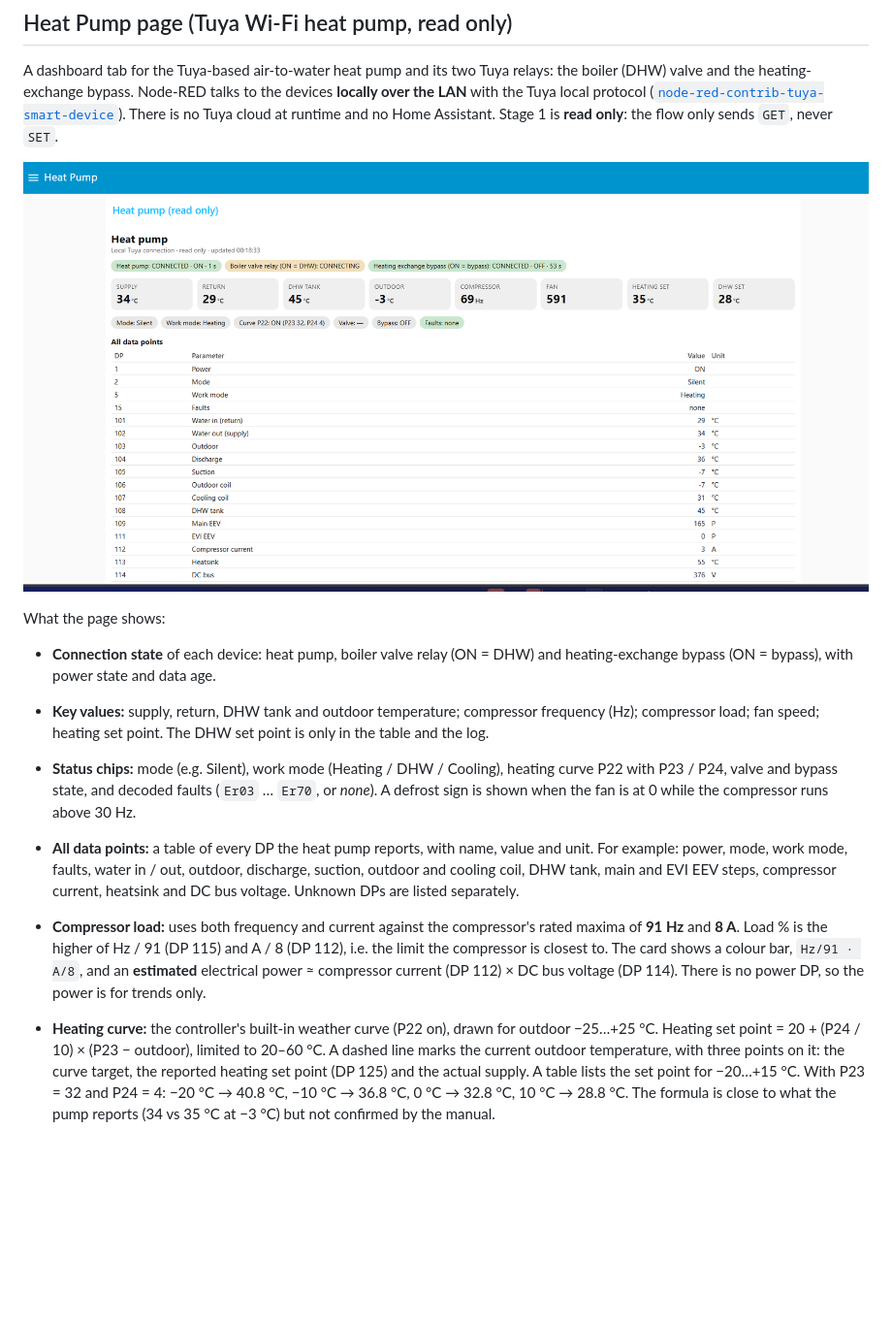
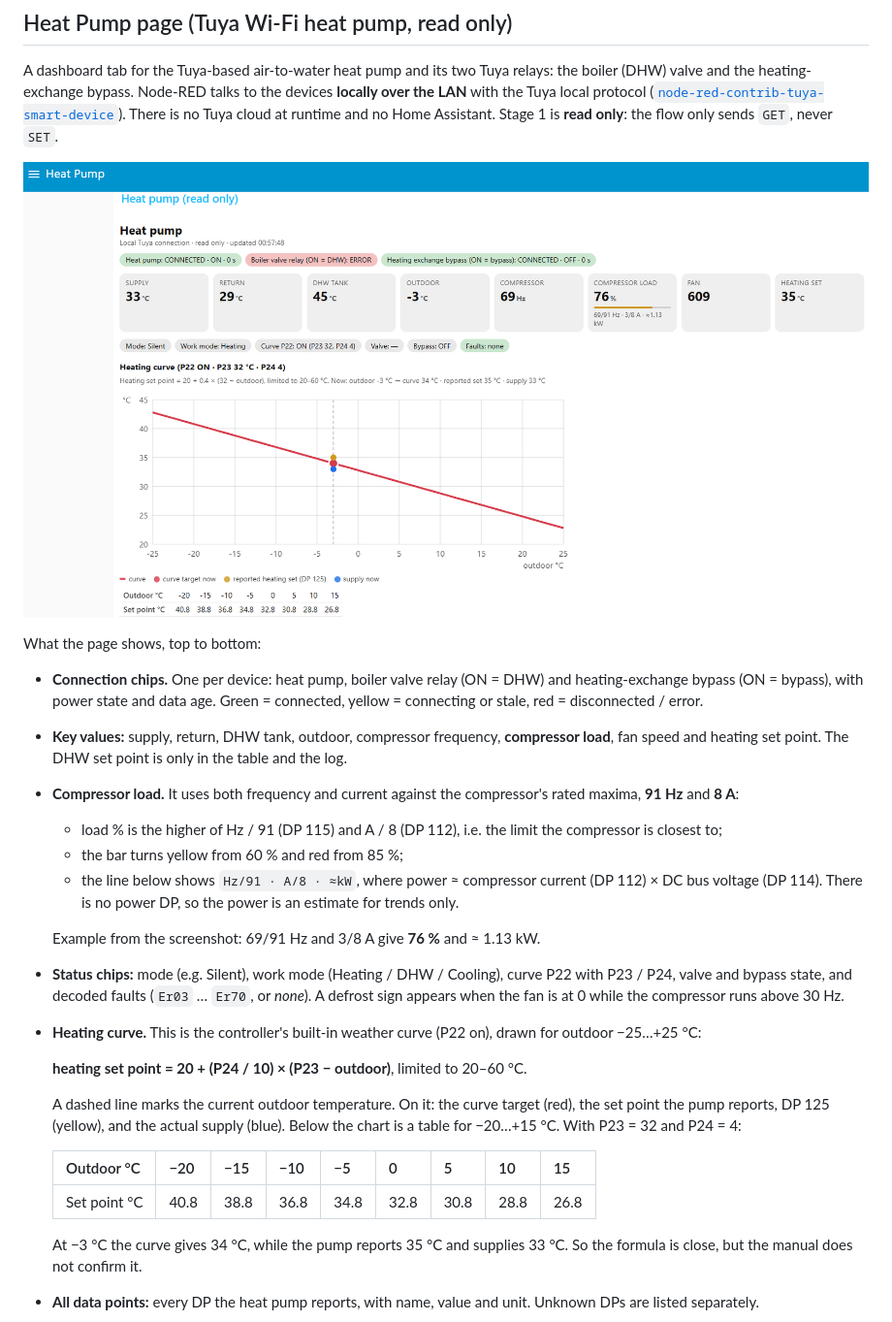
Before and after one commit to vzakusylo/victron, a Markdown page: README.md, the part around one of its changes. Shown at 97% size. Drawn GitHub-style; pictures changed too: docs/images/heat-pump-page.png; blank space fills up the shorter version.

Commit message:
README: Heat Pump section with new screenshots, curve table, example reading
- new page screenshot (compressor load card, heating curve), new data-points screenshot
- page description top to bottom: connection chips, key values, compressor load, status chips, heating curve (formula, colours, set-point table), all data points
- example reading table (8 Nov 2026, -3 C outdoor)

```diff
--- a/README.md
+++ b/README.md
@@ -59,9 +59,25 @@ A dashboard tab for the Tuya-based air-to-water heat pump and its two Tuya relay
 
-What the page shows:
+What the page shows, top to bottom:
 
-- **Connection state** of each device: heat pump, boiler valve relay (ON = DHW) and heating-exchange bypass (ON = bypass), with power state and data age.
-- **Key values:** supply, return, DHW tank and outdoor temperature; compressor frequency (Hz); compressor load; fan speed; heating set point. The DHW set point is only in the table and the log.
-- **Status chips:** mode (e.g. Silent), work mode (Heating / DHW / Cooling), heating curve P22 with P23 / P24, valve and bypass state, and decoded faults (`Er03` … `Er70`, or *none*). A defrost sign is shown when the fan is at 0 while the compressor runs above 30 Hz.
-- **All data points:** a table of every DP the heat pump reports, with name, value and unit. For example: power, mode, work mode, faults, water in / out, outdoor, discharge, suction, outdoor and cooling coil, DHW tank, main and EVI EEV steps, compressor current, heatsink and DC bus voltage. Unknown DPs are listed separately.
-- **Compressor load:** uses both frequency and current against the compressor's rated maxima of **91 Hz** and **8 A**. Load % is the higher of Hz / 91 (DP 115) and A / 8 (DP 112), i.e. the limit the compressor is closest to. The card shows a colour bar, `Hz/91 · A/8`, and an **estimated** electrical power ≈ compressor current (DP 112) × DC bus voltage (DP 114). There is no power DP, so the power is for trends only.
-- **Heating curve:** the controller's built-in weather curve (P22 on), drawn for outdoor −25…+25 °C. Heating set point = 20 + (P24 / 10) × (P23 − outdoor), limited to 20–60 °C. A dashed line marks the current outdoor temperature, with three points on it: the curve target, the reported heating set point (DP 125) and the actual supply. A table lists the set point for −20…+15 °C. With P23 = 32 and P24 = 4: −20 °C → 40.8 °C, −10 °C → 36.8 °C, 0 °C → 32.8 °C, 10 °C → 28.8 °C. The formula is close to what the pump reports (34 vs 35 °C at −3 °C) but not confirmed by the manual.
+- **Connection chips.** One per device: heat pump, boiler valve relay (ON = DHW) and heating-exchange bypass (ON = bypass), with power state and data age. Green = connected, yellow = connecting or stale, red = disconnected / error.
+- **Key values:** supply, return, DHW tank, outdoor, compressor frequency, **compressor load**, fan speed and heating set point. The DHW set point is only in the table and the log.
+- **Compressor load.** It uses both frequency and current against the compressor's rated maxima, **91 Hz** and **8 A**:
+  - load % is the higher of Hz / 91 (DP 115) and A / 8 (DP 112), i.e. the limit the compressor is closest to;
+  - the bar turns yellow from 60 % and red from 85 %;
+  - the line below shows `Hz/91 · A/8 · ≈kW`, where power ≈ compressor current (DP 112) × DC bus voltage (DP 114). There is no power DP, so the power is an estimate for trends only.
+
+  Example from the screenshot: 69/91 Hz and 3/8 A give **76 %** and ≈ 1.13 kW.
+- **Status chips:** mode (e.g. Silent), work mode (Heating / DHW / Cooling), curve P22 with P23 / P24, valve and bypass state, and decoded faults (`Er03` … `Er70`, or *none*). A defrost sign appears when the fan is at 0 while the compressor runs above 30 Hz.
+- **Heating curve.** This is the controller's built-in weather curve (P22 on), drawn for outdoor −25…+25 °C:
+
+  **heating set point = 20 + (P24 / 10) × (P23 − outdoor)**, limited to 20–60 °C.
+
+  A dashed line marks the current outdoor temperature. On it: the curve target (red), the set point the pump reports, DP 125 (yellow), and the actual supply (blue). Below the chart is a table for −20…+15 °C. With P23 = 32 and P24 = 4:
+
+  | Outdoor °C | −20 | −15 | −10 | −5 | 0 | 5 | 10 | 15 |
+  |---|---|---|---|---|---|---|---|---|
+  | Set point °C | 40.8 | 38.8 | 36.8 | 34.8 | 32.8 | 30.8 | 28.8 | 26.8 |
+
+  At −3 °C the curve gives 34 °C, while the pump reports 35 °C and supplies 33 °C. So the formula is close, but the manual does not confirm it.
+- **All data points:** every DP the heat pump reports, with name, value and unit. Unknown DPs are listed separately.
+
```
Also changed, not shown: other parts of README.md (+12 -1 lines), docs/images/heat-pump-datapoints.png (added).
